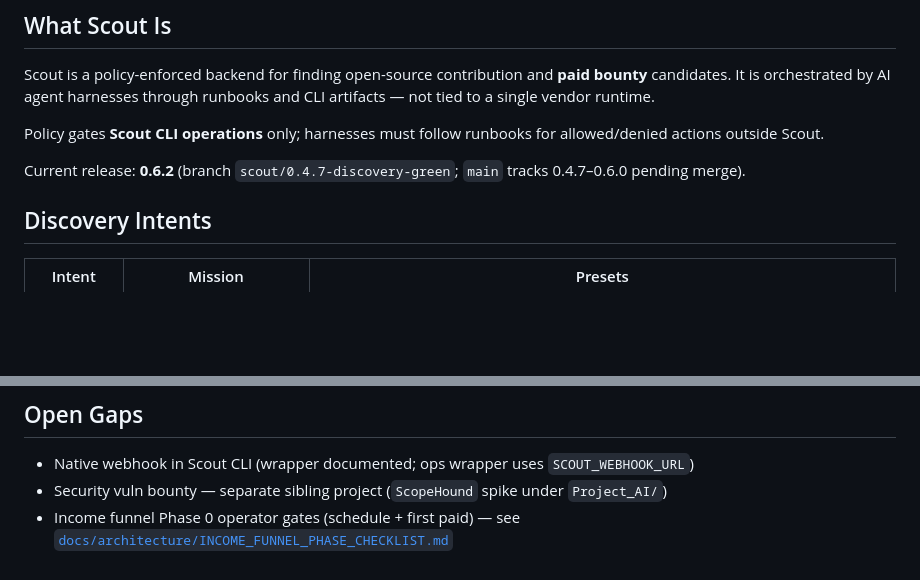
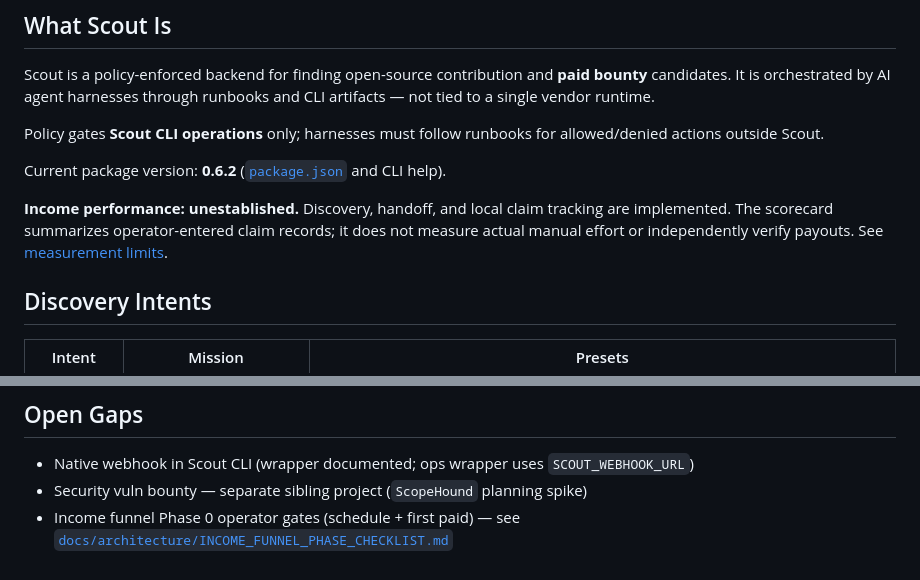
Before and after one commit to gthgomez/Scout, a Markdown page: docs/agent/PROJECT_CONTEXT.md, 2 parts joined by grey strips. Rendered like a GitHub page; blank space fills up the shorter version.

```diff
--- a/docs/agent/PROJECT_CONTEXT.md
+++ b/docs/agent/PROJECT_CONTEXT.md
@@ -6,7 +6,9 @@ Scout is a policy-enforced backend for finding open-source contribution and **pa
 
 Policy gates **Scout CLI operations** only; harnesses must follow runbooks for allowed/denied actions outside Scout.
 
-Current release: **0.6.2** (branch `scout/0.4.7-discovery-green`; `main` tracks 0.4.7–0.6.0 pending merge).
+Current package version: **0.6.2** ([`package.json`](../../package.json) and CLI help).
+
+**Income performance: unestablished.** Discovery, handoff, and local claim tracking are implemented. The scorecard summarizes operator-entered claim records; it does not measure actual manual effort or independently verify payouts. See [measurement limits](../income-ops.md#measurement-limits).
 
 ## Discovery Intents
 
@@ -87,5 +89,5 @@ npm run ci
 ## Open Gaps
 
 - Native webhook in Scout CLI (wrapper documented; ops wrapper uses `SCOUT_WEBHOOK_URL`)
-- Security vuln bounty — separate sibling project (`ScopeHound` spike under `Project_AI/`)
+- Security vuln bounty — separate sibling project (`ScopeHound` planning spike)
 - Income funnel Phase 0 operator gates (schedule + first paid) — see [`docs/architecture/INCOME_FUNNEL_PHASE_CHECKLIST.md`](../architecture/INCOME_FUNNEL_PHASE_CHECKLIST.md)
```
Also changed, not shown: docs/income-ops.md (+10 -0 lines), 1 other file.
